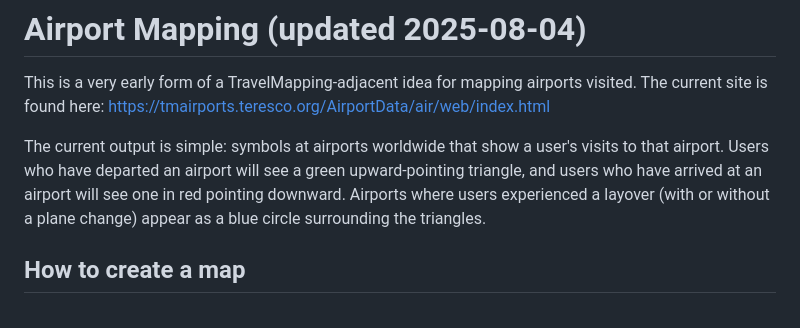
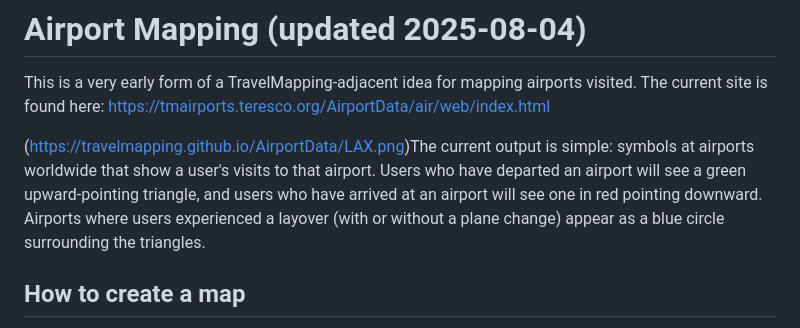
Before and after one commit to ssoworld/AirportData, a Markdown page: README.md, the part around the change. GitHub-like rendering.

```diff
--- a/README.md
+++ b/README.md
@@ -2,7 +2,7 @@
 
 This is a very early form of a TravelMapping-adjacent idea for mapping airports visited. The current site is found here: https://tmairports.teresco.org/AirportData/air/web/index.html
 
-The current output is simple: symbols at airports worldwide that show a user's visits to that airport. Users who have departed an airport will see a green upward-pointing triangle, and users who have arrived at an airport will see one in red pointing downward. Airports where users experienced a layover (with or without a plane change) appear as a blue circle surrounding the triangles.
+(https://travelmapping.github.io/AirportData/LAX.png)The current output is simple: symbols at airports worldwide that show a user's visits to that airport. Users who have departed an airport will see a green upward-pointing triangle, and users who have arrived at an airport will see one in red pointing downward. Airports where users experienced a layover (with or without a plane change) appear as a blue circle surrounding the triangles.
 
 ## How to create a map
 
```
